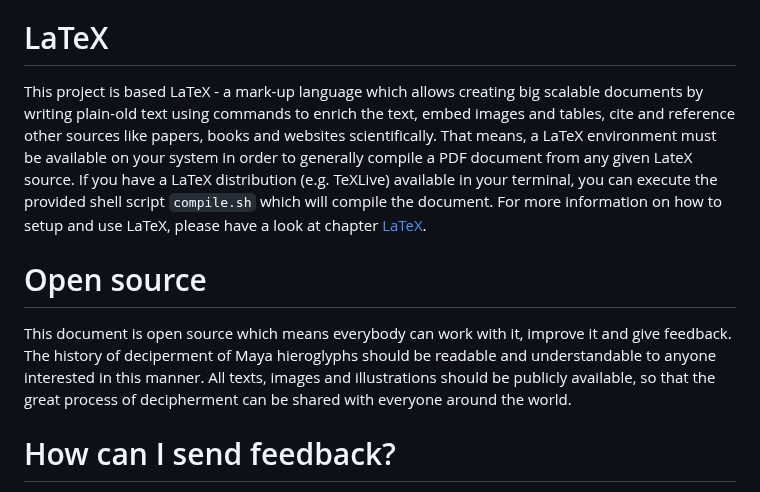
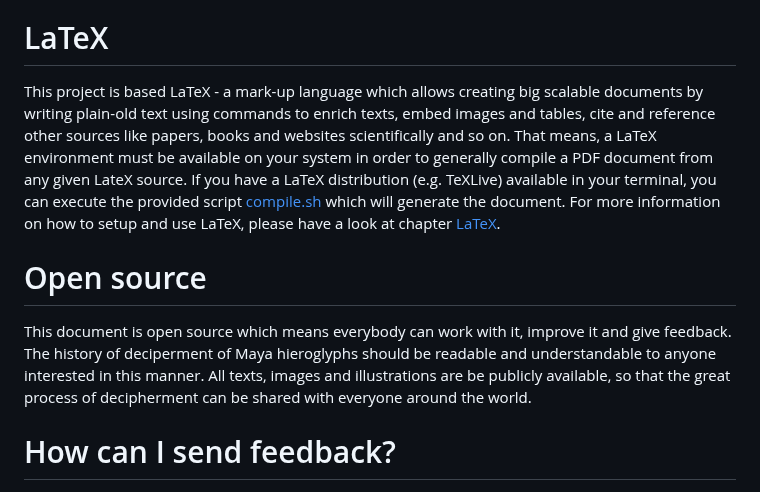
Before and after one commit to yax-lakam-tuun/maya-decipherment, a Markdown page: README.md, the part around the change. GitHub-like rendering.

Commit message:
[19] Some more documentation

```diff
--- a/README.md
+++ b/README.md
@@ -33,12 +33,12 @@ Please see the chapter about [releases](documentation/releases.md) for more info
 
 # LaTeX
 This project is based LaTeX - a mark-up language which allows creating big scalable documents
-by writing plain-old text using commands to enrich the text, embed images and tables, cite and
-reference other sources like papers, books and websites scientifically.
+by writing plain-old text using commands to enrich texts, embed images and tables, cite and
+reference other sources like papers, books and websites scientifically and so on.
 That means, a LaTeX environment must be available on your system in order to generally compile
 a PDF document from any given LateX source.
 If you have a LaTeX distribution (e.g. TeXLive) available in your terminal, you can execute
-the provided shell script `compile.sh` which will compile the document.
+the provided script [compile.sh](compile.sh) which will generate the document.
 For more information on how to setup and use LaTeX,
 please have a look at chapter [LaTeX](documentation/latex.md).
 
@@ -46,7 +46,7 @@ please have a look at chapter [LaTeX](documentation/latex.md).
 This document is open source which means everybody can work with it, improve it and give feedback.
 The history of deciperment of Maya hieroglyphs should be readable and understandable to anyone
 interested in this manner.
-All texts, images and illustrations should be publicly available, so that the great
+All texts, images and illustrations are be publicly available, so that the great
 process of decipherment can be shared with everyone around the world.
 
 # How can I send feedback?
```
